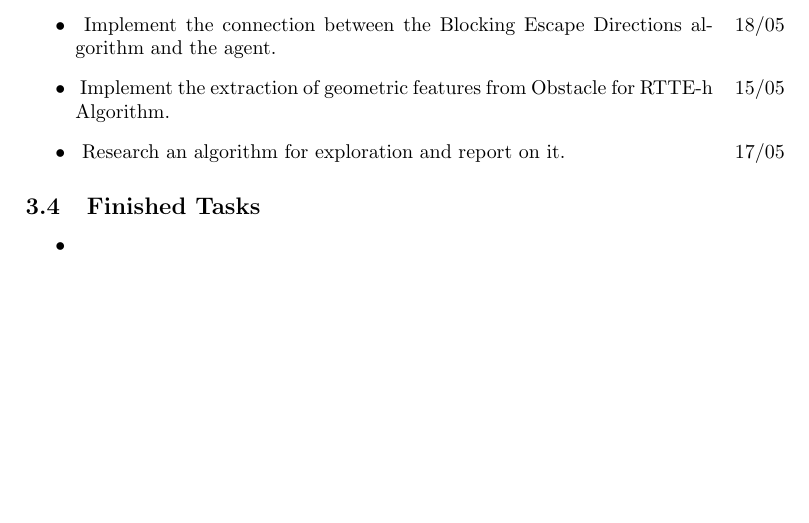
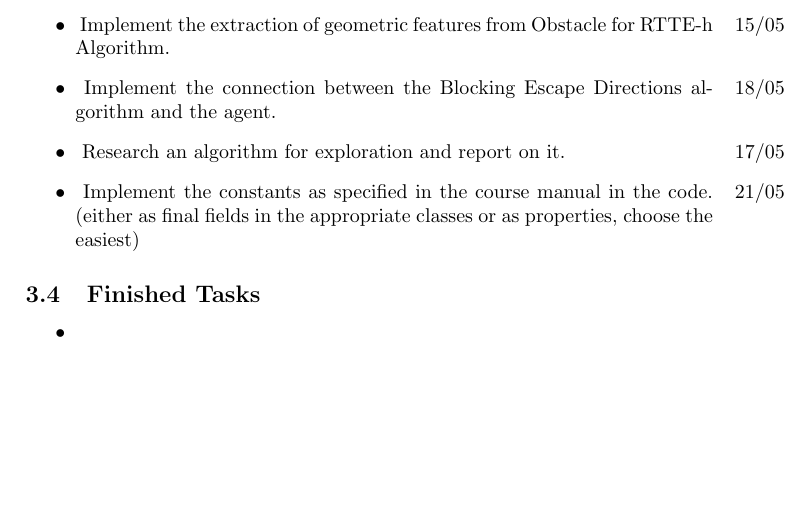
Before and after one commit to probject22/SneakyThief4, a LaTeX document (task_division/division_overview.tex, which reads task_division/rob.tex): part of page 5 of 8, cut so that both start at the same text. Compiled offline with pdfLaTeX.

Commit message:
task update rob

```diff
--- a/task_division/rob.tex
+++ b/task_division/rob.tex
@@ -16,12 +16,14 @@
 \begin{itemize}
 	\item~\marginpar{ 15/05 }
 	Implement the connection between the RTTE-h algorithm and the agent.
+	\item~\marginpar{ 15/05 }
+	Implement the extraction of geometric features from Obstacle for RTTE-h Algorithm.
 	\item~\marginpar{ 18/05 }
 	Implement the connection between the Blocking Escape Directions algorithm and the agent.
-	\item~\marginpar{ 15/05 }
-	Implement the extraction of geometric features from Obstacle for RTTE-h Algorithm.
 	\item~\marginpar{ 17/05 }
 	Research an algorithm for exploration and report on it.
+	\item~\marginpar{ 21/05 }
+	Implement the constants as specified in the course manual in the code. (either as final fields in the appropriate classes or as properties, choose the easiest)
 \end{itemize}
 
 \subsection{Finished Tasks}
```
